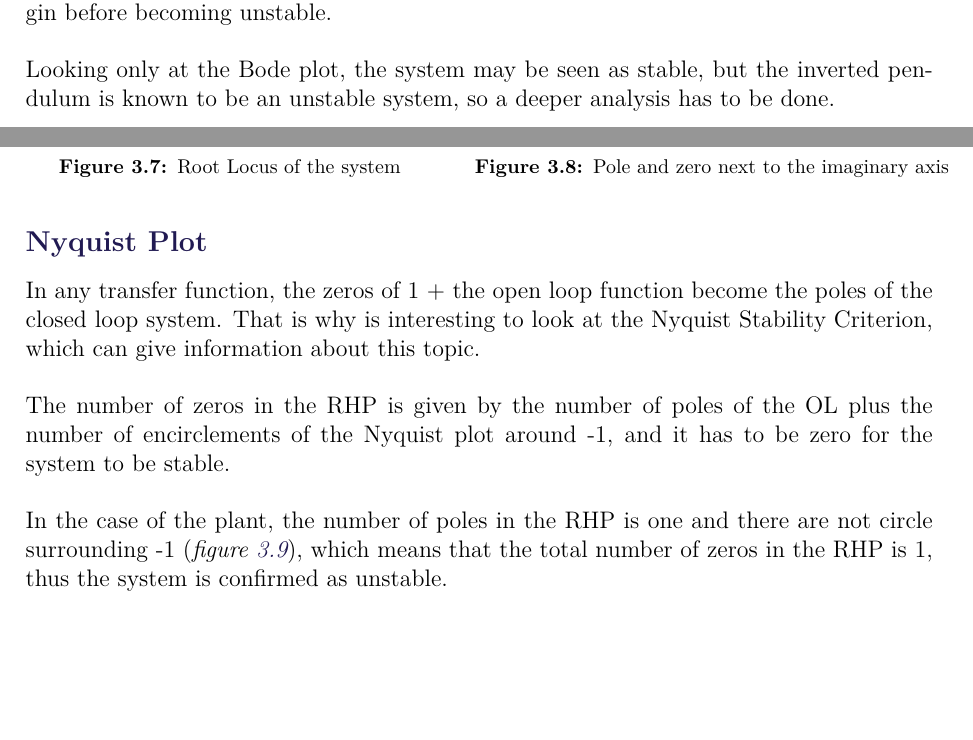
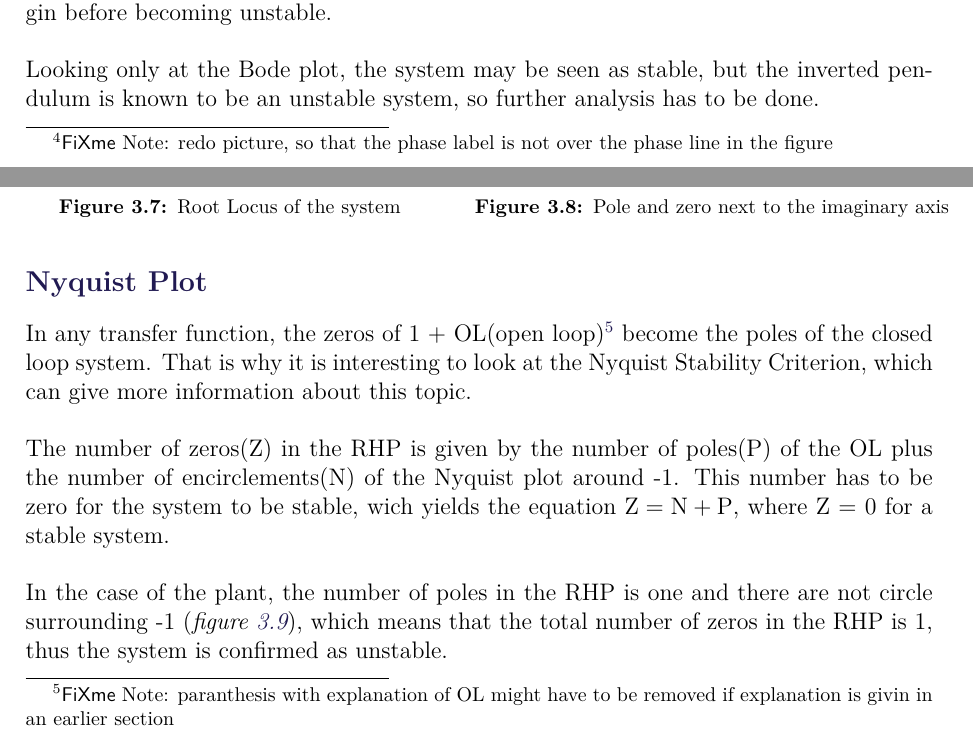
Before and after one commit to AodhAnd/p6-cubli-report, a LaTeX thesis (main.tex, which reads chapters/chapter5/ePlantAnalysis.tex): two parts of pages 19 and 20 of 27, joined at a grey line, cut so that both start at the same text, the shorter picture padded with empty space. Compiled offline with pdfLaTeX.

Commit message:
correcting plant analysis. corrected bode section and root locus, in progress with nyquist

```diff
--- a/chapters/chapter5/ePlantAnalysis.tex
+++ b/chapters/chapter5/ePlantAnalysis.tex
@@ -2,7 +2,7 @@
 The linearized model is valid for an enough range of angles, so it can be used to do a deeper analysis on the behavior of the system. This includes evaluations in frequency domain, s-domain and z-domain.
 
 \subsection{Bode Diagram}
-The Bode diagram gives the frequency response of the system, in both magnitude and phase plots, as seen in \figref{bodeTF}.
+The Bode diagram gives the frequency response of the system, in both magnitude and phase plots, as seen in \figref{bodeTF}.\fxnote{redo picture, so that the phase label is not over the phase line in the figure}
 \begin{figure}[H]
 	\centering
 	\includegraphics[scale=0.65]{figures/bodeTF}
@@ -16,7 +16,7 @@ The graph also provides information about the stability of the system, given by
 
 In this case the first one is just infinite because the phase never crosses \si{-180^o} and \si{180^o}.However, the phase margin is \si{-118^o}, which means that the phase has some margin before becoming unstable.
 
-Looking only at the Bode plot, the system may be seen as stable, but the inverted pendulum is known to be an unstable system, so a deeper analysis has to be done.
+Looking only at the Bode plot, the system may be seen as stable, but the inverted pendulum is known to be an unstable system, so further analysis has to be done.
 
 \subsection{Root Locus}
 The Root Locus plot gives information about the location of the poles and zeros in open loop, and how the poles in closed loop will change as the gain of the whole system increases.
@@ -46,9 +46,9 @@ As seen in \figref{rlocusCubli} and \figref{rlocusCubliZoom} the system has one
 \end{minipage}
 
 \subsection{Nyquist Plot}
-In any transfer function, the zeros of 1 + the open loop function become the poles of the closed loop system. That is why is interesting to look at the Nyquist Stability Criterion, which can give information about this topic.
+In any transfer function, the zeros of 1 + OL(open loop)\fxnote{paranthesis with explanation of OL might have to be removed if explanation is givin in an earlier section} become the poles of the closed loop system. That is why it is interesting to look at the Nyquist Stability Criterion, which can give more information about this topic.
 
-The number of zeros in the RHP is given by the number of poles of the OL plus the number of encirclements of the Nyquist plot around -1, and it has to be zero for the system to be stable.
+The number of zeros(Z) in the RHP is given by the number of poles(P) of the OL plus the number of encirclements(N) of the Nyquist plot around -1. This number has to be zero for the system to be stable, wich yields the equation \si{Z = N+P}, where Z = 0 for a stable system.
 
 In the case of the plant, the number of poles in the RHP is one and there are not circle surrounding -1 (\figref{nyquistCubli}), which means that the total number of zeros in the RHP is 1, thus the system is confirmed as unstable.
 
```
